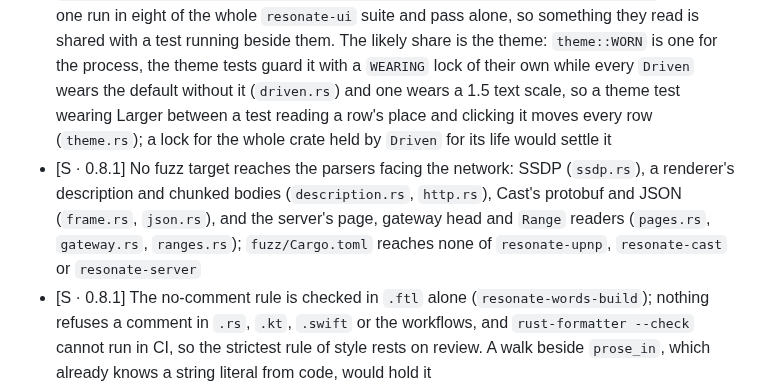
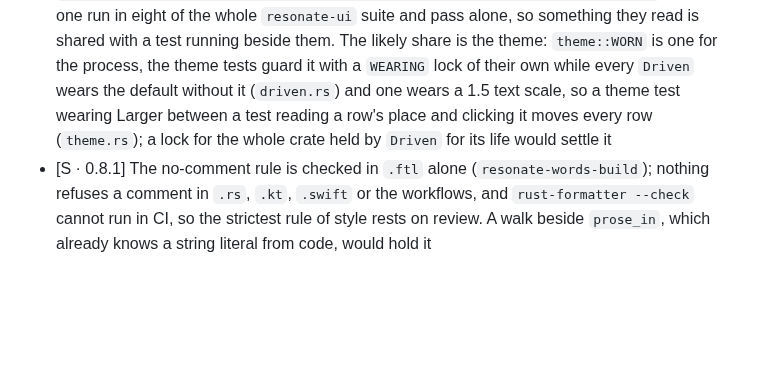
Before and after one commit to vibe-technologies-llc/resonate, a Markdown page: docs/TESTING.md, the part around the change. Drawn GitHub-style; blank space fills up the shorter version.

```diff
--- a/docs/TESTING.md
+++ b/docs/TESTING.md
@@ -134,11 +134,6 @@ packaging that need a decision. Format and ordering are in [ROADMAP.md](ROADMAP.
   the default without it (`driven.rs`) and one wears a 1.5 text scale, so a theme test wearing
   Larger between a test reading a row's place and clicking it moves every row (`theme.rs`); a lock
   for the whole crate held by `Driven` for its life would settle it
-- [S · 0.8.1] No fuzz target reaches the parsers facing the network: SSDP (`ssdp.rs`), a
-  renderer's description and chunked bodies (`description.rs`, `http.rs`), Cast's protobuf and JSON
-  (`frame.rs`, `json.rs`), and the server's page, gateway head and `Range` readers (`pages.rs`,
-  `gateway.rs`, `ranges.rs`); `fuzz/Cargo.toml` reaches none of `resonate-upnp`, `resonate-cast` or
-  `resonate-server`
 - [S · 0.8.1] The no-comment rule is checked in `.ftl` alone (`resonate-words-build`); nothing
   refuses a comment in `.rs`, `.kt`, `.swift` or the workflows, and `rust-formatter --check` cannot
   run in CI, so the strictest rule of style rests on review. A walk beside `prose_in`, which already
```
Also changed, not shown: docs/BUGS.md (+3 -25 lines), docs/PERFORMANCE.md (+3 -0 lines).
